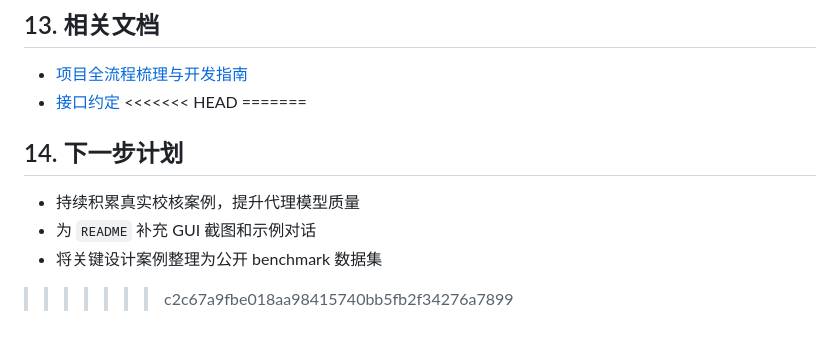
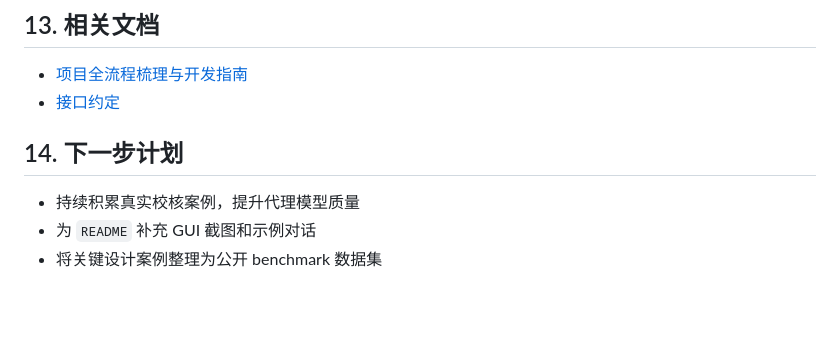
Before and after one commit to ZPL-03/CSDM_panel, a Markdown page: README.md, the part around the change. Drawn GitHub-style; blank space fills up the shorter version.

```diff
--- a/README.md
+++ b/README.md
@@ -237,12 +237,9 @@ D:/anaconda3/envs/GPT/python.exe -m pytest tests -q
 
 - [项目全流程梳理与开发指南](docs/CSDM_项目全流程梳理与开发指南.md)
 - [接口约定](docs/接口约定.md)
-<<<<<<< HEAD
-=======
 
 ## 14. 下一步计划
 
 - 持续积累真实校核案例，提升代理模型质量
 - 为 `README` 补充 GUI 截图和示例对话
 - 将关键设计案例整理为公开 benchmark 数据集
->>>>>>> c2c67a9fbe018aa98415740bb5fb2f34276a7899
```
